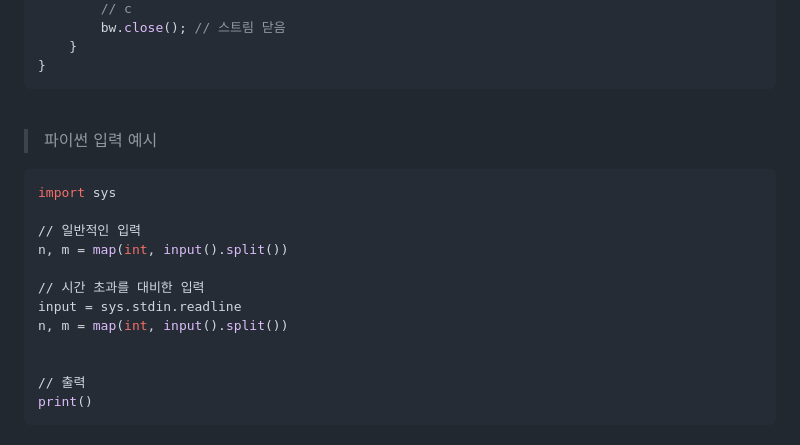
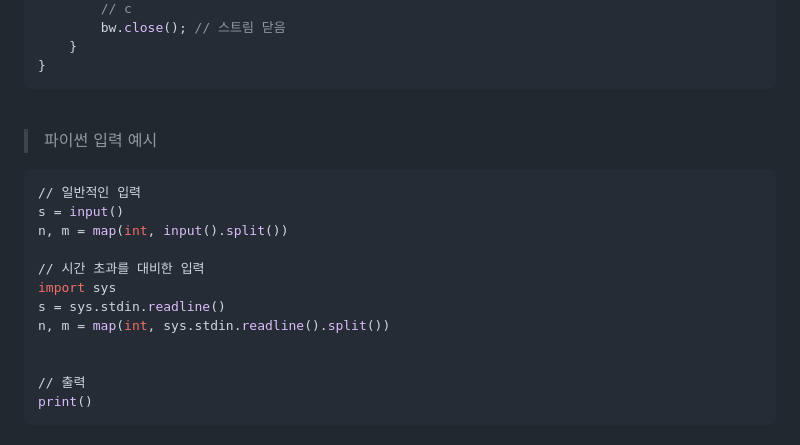
Before and after one commit to young1ll/pnu-k-digital-training-2023-2-coding-test-study, a Markdown page: README.md, the part around the change. Rendered like a GitHub page.

````diff
--- a/README.md
+++ b/README.md
@@ -138,14 +138,14 @@ public class Main { // 클래스명 Main으로 변경
 
 > 파이썬 입력 예시
 ```python
-import sys
-
 // 일반적인 입력
+s = input()
 n, m = map(int, input().split())
 
 // 시간 초과를 대비한 입력
-input = sys.stdin.readline
-n, m = map(int, input().split())
+import sys
+s = sys.stdin.readline()
+n, m = map(int, sys.stdin.readline().split())
 
 
 // 출력
````
